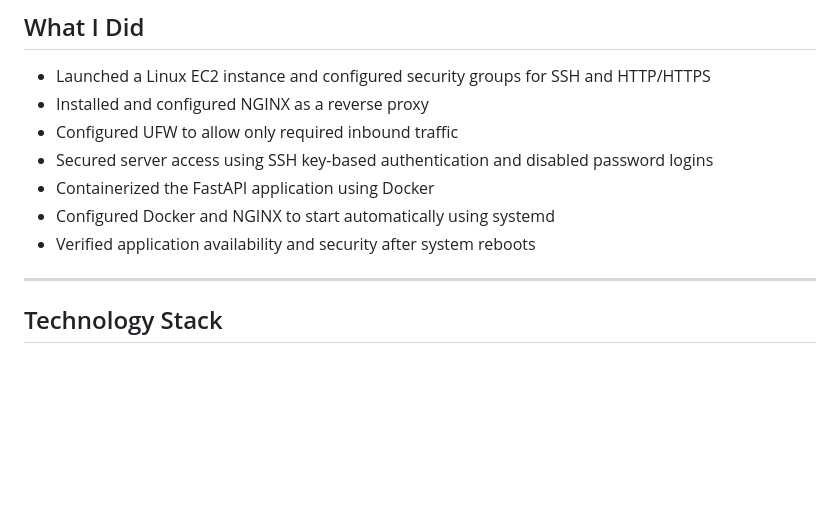
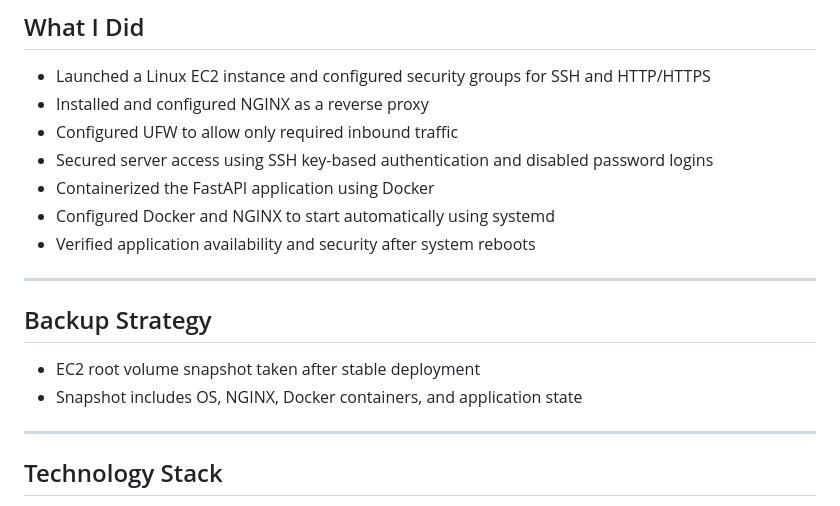
Before and after one commit to takpunku-max/KJ-Portofolio, a Markdown page: AWS-Projects/ec2-linux-server.md, the part around one of its changes. Drawn GitHub-style; blank space fills up the shorter version.

```diff
--- a/AWS-Projects/ec2-linux-server.md
+++ b/AWS-Projects/ec2-linux-server.md
@@ -38,6 +38,13 @@ Client
 - Containerized the FastAPI application using Docker
 - Configured Docker and NGINX to start automatically using systemd
 - Verified application availability and security after system reboots
+
+---
+
+## Backup Strategy
+
+- EC2 root volume snapshot taken after stable deployment
+- Snapshot includes OS, NGINX, Docker containers, and application state
 
 ---
 
```
Also changed, not shown: other parts of AWS-Projects/ec2-linux-server.md (+10 -0 lines).
